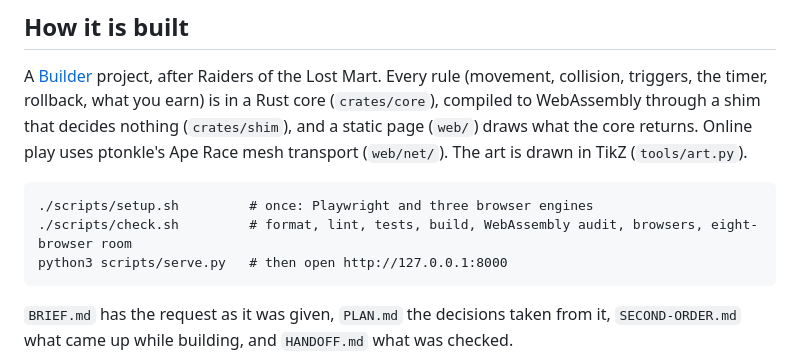
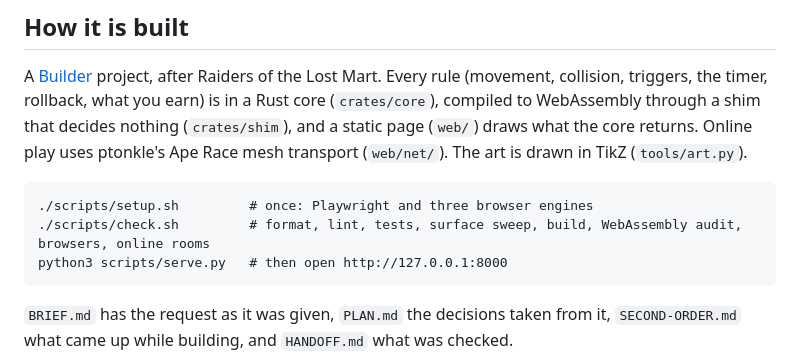
Before and after one commit to sgilson7/surfs-up, a Markdown page: README.md, the part around one of its changes. GitHub-like rendering.

Commit message:
README and HANDOFF: bhop levels, the CS:S duck, the sweep and the runner
Co-Authored-By: Claude Opus 5.5 (1M context) <noreply@anthropic.com>

```diff
--- a/README.md
+++ b/README.md
@@ -22,7 +22,7 @@ Click **Surf**, then click the view to capture the mouse. Do not hold W on a ram
 A [Builder](https://github.com/sgilson7/builder-setting) project, after Raiders of the Lost Mart. Every rule (movement, collision, triggers, the timer, rollback, what you earn) is in a Rust core (`crates/core`), compiled to WebAssembly through a shim that decides nothing (`crates/shim`), and a static page (`web/`) draws what the core returns. Online play uses ptonkle's Ape Race mesh transport (`web/net/`). The art is drawn in TikZ (`tools/art.py`).
 
     ./scripts/setup.sh         # once: Playwright and three browser engines
-    ./scripts/check.sh         # format, lint, tests, build, WebAssembly audit, browsers, eight-browser room
+    ./scripts/check.sh         # format, lint, tests, surface sweep, build, WebAssembly audit, browsers, online rooms
     python3 scripts/serve.py   # then open http://127.0.0.1:8000
 
 `BRIEF.md` has the request as it was given, `PLAN.md` the decisions taken from it, `SECOND-ORDER.md` what came up while building, and `HANDOFF.md` what was checked.
```
Also changed, not shown: other parts of README.md (+2 -2 lines), HANDOFF.md (+12 -0 lines).
